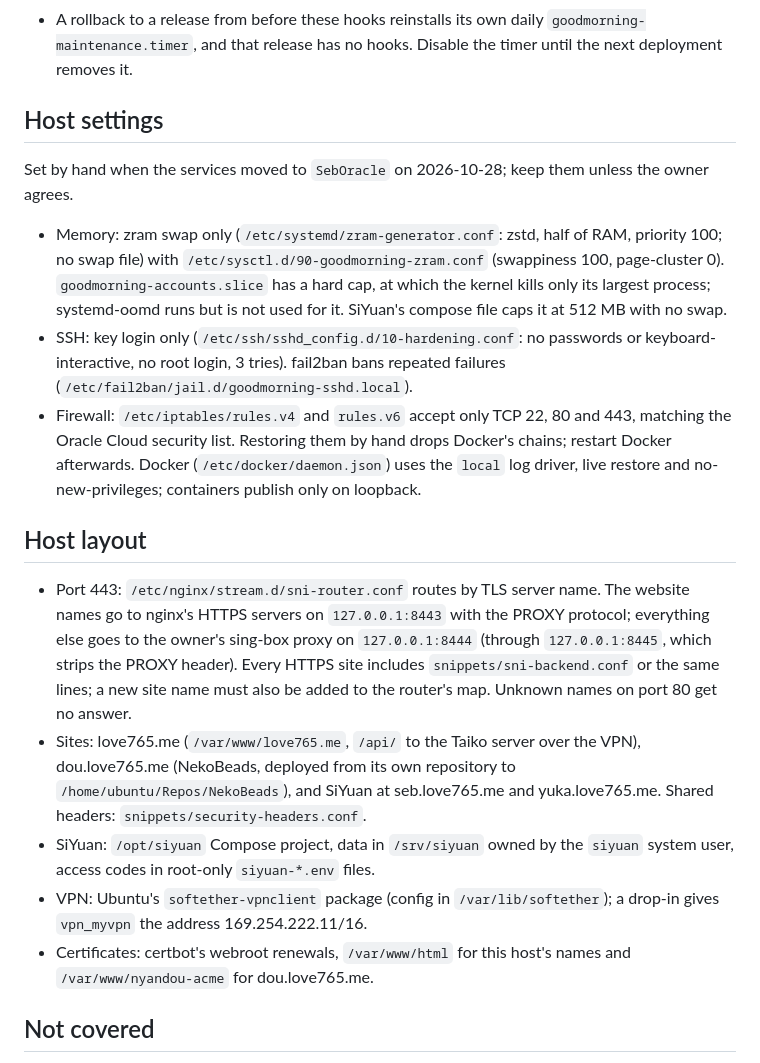
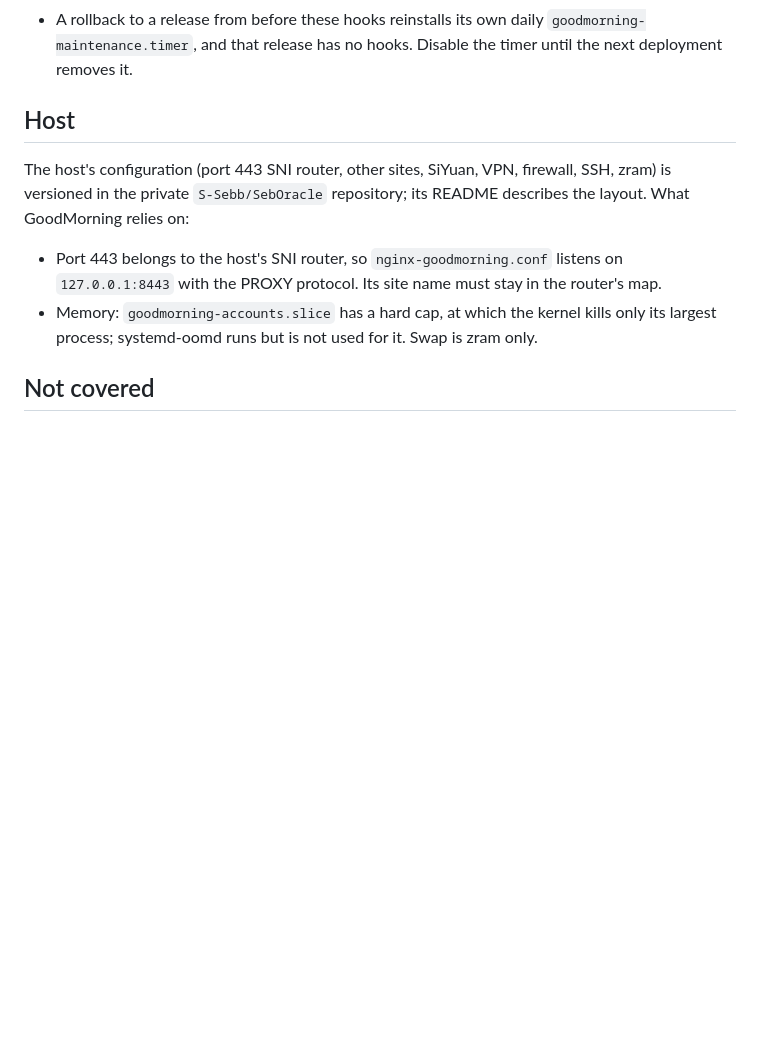
Before and after one commit to S-Sebb/GoodMorning, a Markdown page: docs/server-maintenance.md, the part around the change. Rendered like a GitHub page; blank space fills up the shorter version.

Commit message:
Point host details to the SebOracle repository
Co-Authored-By: Claude <noreply@anthropic.com>

```diff
--- a/docs/server-maintenance.md
+++ b/docs/server-maintenance.md
@@ -47,43 +47,16 @@ the routine finishes.
   `goodmorning-maintenance.timer`, and that release has no hooks. Disable the
   timer until the next deployment removes it.
 
-## Host settings
+## Host
 
-Set by hand when the services moved to `SebOracle` on 2026-10-28; keep them unless
-the owner agrees.
+The host's configuration (port 443 SNI router, other sites, SiYuan, VPN, firewall,
+SSH, zram) is versioned in the private `S-Sebb/SebOracle` repository; its README
+describes the layout. What GoodMorning relies on:
 
-- Memory: zram swap only (`/etc/systemd/zram-generator.conf`: zstd, half of RAM,
-  priority 100; no swap file) with `/etc/sysctl.d/90-goodmorning-zram.conf`
-  (swappiness 100, page-cluster 0).
-  `goodmorning-accounts.slice` has a hard cap, at which the kernel kills only its largest
-  process; systemd-oomd runs but is not used for it. SiYuan's compose file caps it at 512 MB with no swap.
-- SSH: key login only (`/etc/ssh/sshd_config.d/10-hardening.conf`: no passwords or
-  keyboard-interactive, no root login, 3 tries). fail2ban bans repeated failures
-  (`/etc/fail2ban/jail.d/goodmorning-sshd.local`).
-- Firewall: `/etc/iptables/rules.v4` and `rules.v6` accept only TCP 22, 80 and 443,
-  matching the Oracle Cloud security list. Restoring them by hand drops Docker's
-  chains; restart Docker afterwards. Docker (`/etc/docker/daemon.json`) uses the
-  `local` log driver, live restore and no-new-privileges; containers publish only
-  on loopback.
-
-## Host layout
-
-- Port 443: `/etc/nginx/stream.d/sni-router.conf` routes by TLS server name. The
-  website names go to nginx's HTTPS servers on `127.0.0.1:8443` with the PROXY
-  protocol; everything else goes to the owner's sing-box proxy on `127.0.0.1:8444`
-  (through `127.0.0.1:8445`, which strips the PROXY header). Every HTTPS site
-  includes `snippets/sni-backend.conf` or the same lines; a new site name must
-  also be added to the router's map. Unknown names on port 80 get no answer.
-- Sites: love765.me (`/var/www/love765.me`, `/api/` to the Taiko server over the
-  VPN), dou.love765.me (NekoBeads, deployed from its own repository to
-  `/home/ubuntu/Repos/NekoBeads`), and SiYuan at seb.love765.me and yuka.love765.me.
-  Shared headers: `snippets/security-headers.conf`.
-- SiYuan: `/opt/siyuan` Compose project, data in `/srv/siyuan` owned by the
-  `siyuan` system user, access codes in root-only `siyuan-*.env` files.
-- VPN: Ubuntu's `softether-vpnclient` package (config in `/var/lib/softether`);
-  a drop-in gives `vpn_myvpn` the address 169.254.222.11/16.
-- Certificates: certbot's webroot renewals, `/var/www/html` for this host's names
-  and `/var/www/nyandou-acme` for dou.love765.me.
+- Port 443 belongs to the host's SNI router, so `nginx-goodmorning.conf` listens on
+  `127.0.0.1:8443` with the PROXY protocol. Its site name must stay in the router's map.
+- Memory: `goodmorning-accounts.slice` has a hard cap, at which the kernel kills only
+  its largest process; systemd-oomd runs but is not used for it. Swap is zram only.
 
 ## Not covered
 
```
